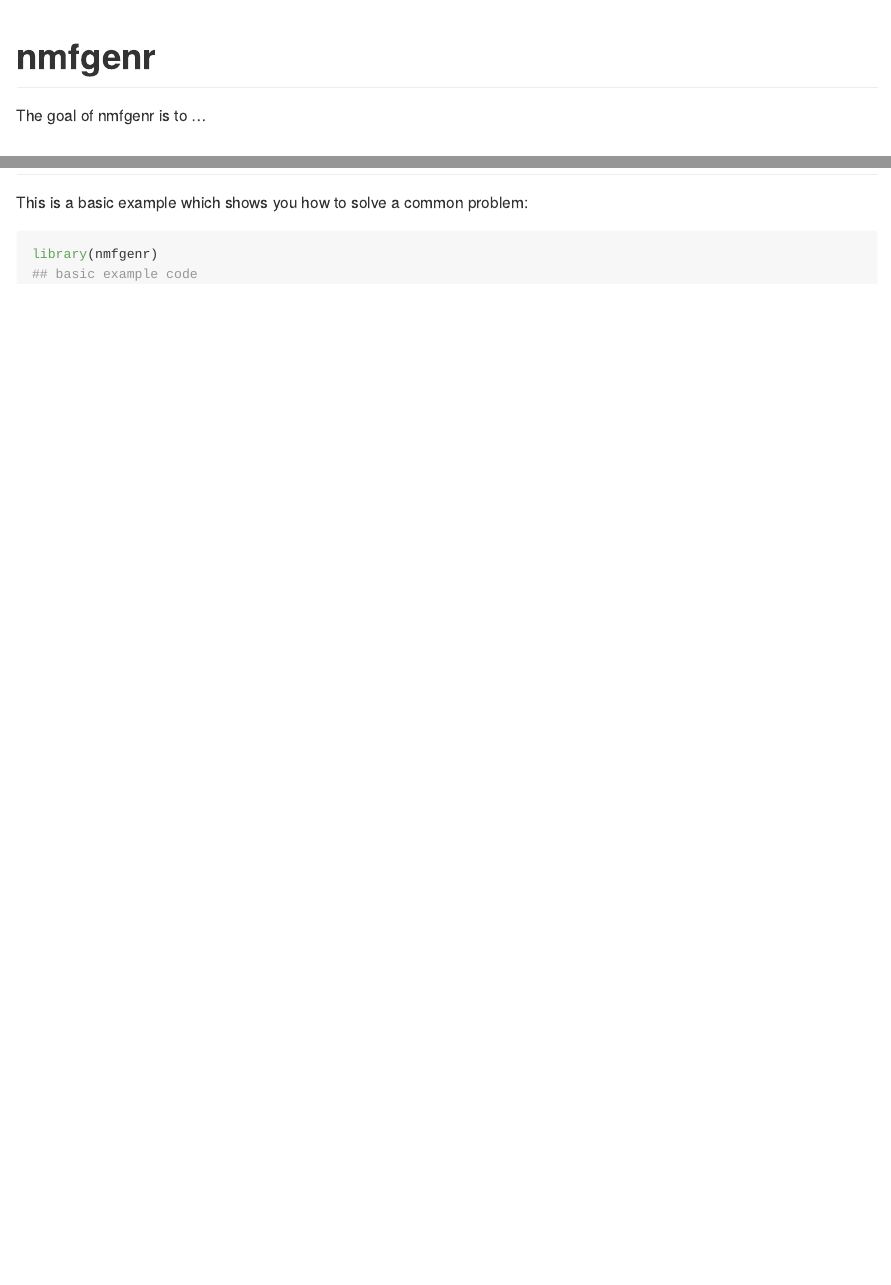
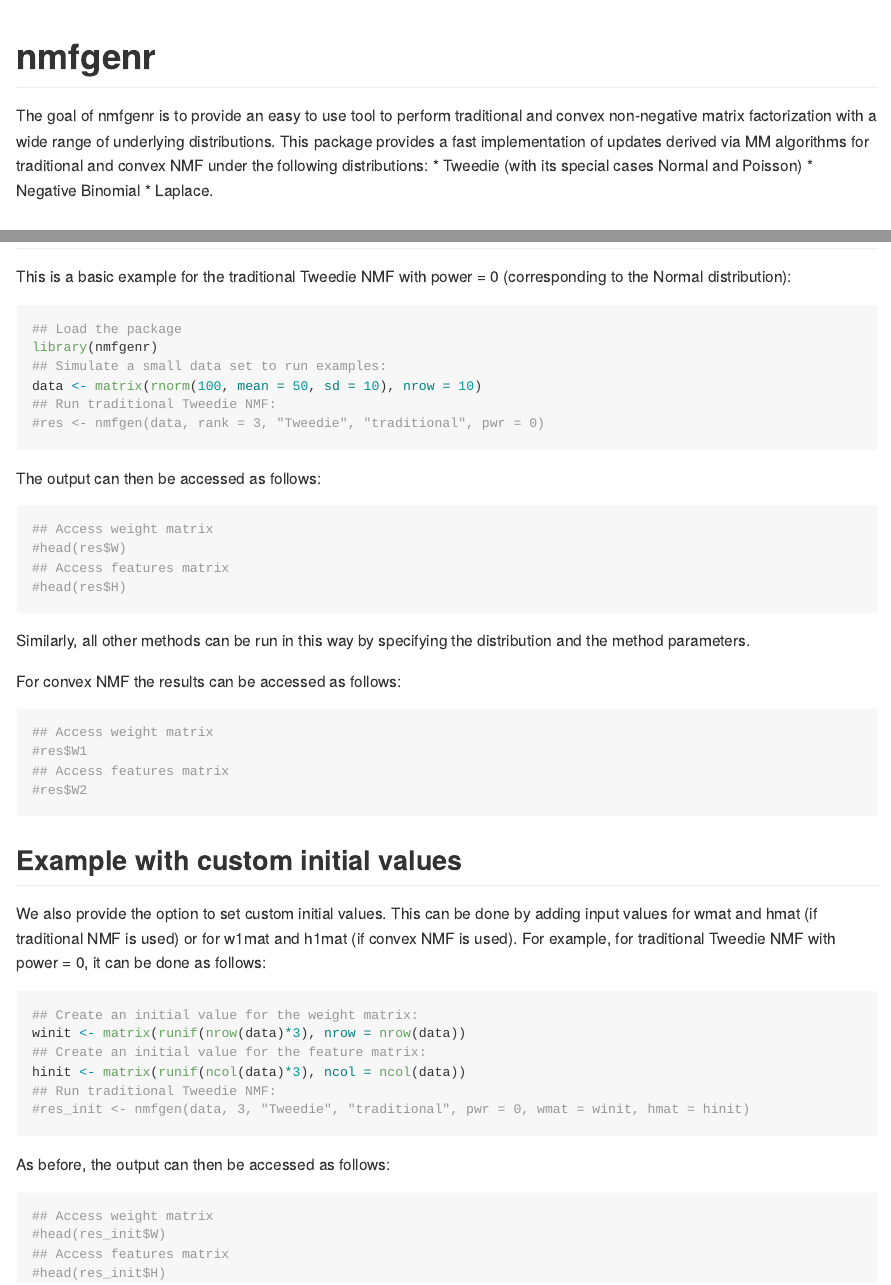
Before and after one commit to MartaPelizzola/nmfgenr, an R Markdown document (README.Rmd): the page in a window 1100 px wide, from its top, and a second part further down, joined at a grey line. The pictures show the output file README.md that the author committed with the source, drawn offline in the style of GitHub.

Commit message:
update readme

````diff
--- a/README.Rmd
+++ b/README.Rmd
@@ -18,7 +18,10 @@ knitr::opts_chunk$set(
 <!-- badges: start -->
 <!-- badges: end -->
 
-The goal of nmfgenr is to ...
+The goal of nmfgenr is to provide an easy to use tool to perform traditional and convex non-negative matrix factorization with a wide range of underlying distributions. This package provides a fast implementation of updates derived via MM algorithms for traditional and convex NMF under the following distributions:
+* Tweedie (with its special cases Normal and Poisson)
+* Negative Binomial
+* Laplace.
 
 ## Installation
 
@@ -34,7 +35,54 @@ library(devtools)
 
-This is a basic example which shows you how to solve a common problem:
+This is a basic example for the traditional Tweedie NMF with power = 0 (corresponding to the Normal distribution):
 
 ```{r example}
+## Load the package
 library(nmfgenr)
-## basic example code
+## Simulate a small data set to run examples:
+data <- matrix(rnorm(100, mean = 50, sd = 10), nrow = 10)
+## Run traditional Tweedie NMF:
+#res <- nmfgen(data, rank = 3, "Tweedie", "traditional", pwr = 0)
 ```
+
+The output can then be accessed as follows:
+
+```{r example2}
+## Access weight matrix
+#head(res$W)
+## Access features matrix
+#head(res$H)
+```
+
+Similarly, all other methods can be run in this way by specifying the distribution and the method parameters.
+
+For convex NMF the results can be accessed as follows:
+```{r exampleconvex}
+## Access weight matrix
+#res$W1
+## Access features matrix
+#res$W2
+```
+
+
+## Example with custom initial values
+
+We also provide the option to set custom initial values. This can be done by adding input values for wmat and hmat (if traditional NMF is used) or for w1mat and h1mat (if convex NMF is used).
+For example, for traditional Tweedie NMF with power = 0, it can be done as follows:
+
+```{r exampleinit}
+## Create an initial value for the weight matrix:
+winit <- matrix(runif(nrow(data)*3), nrow = nrow(data))
+## Create an initial value for the feature matrix:
+hinit <- matrix(runif(ncol(data)*3), ncol = ncol(data))
+## Run traditional Tweedie NMF:
+#res_init <- nmfgen(data, 3, "Tweedie", "traditional", pwr = 0, wmat = winit, hmat = hinit)
+```
+
+As before, the output can then be accessed as follows:
+
+```{r example2init}
+## Access weight matrix
+#head(res_init$W)
+## Access features matrix
+#head(res_init$H)
+```
````
Also changed, not shown: R/nmfgen.R (+14 -6 lines), README.md, README.Rmd (8 more changed lines), 2 other files.
